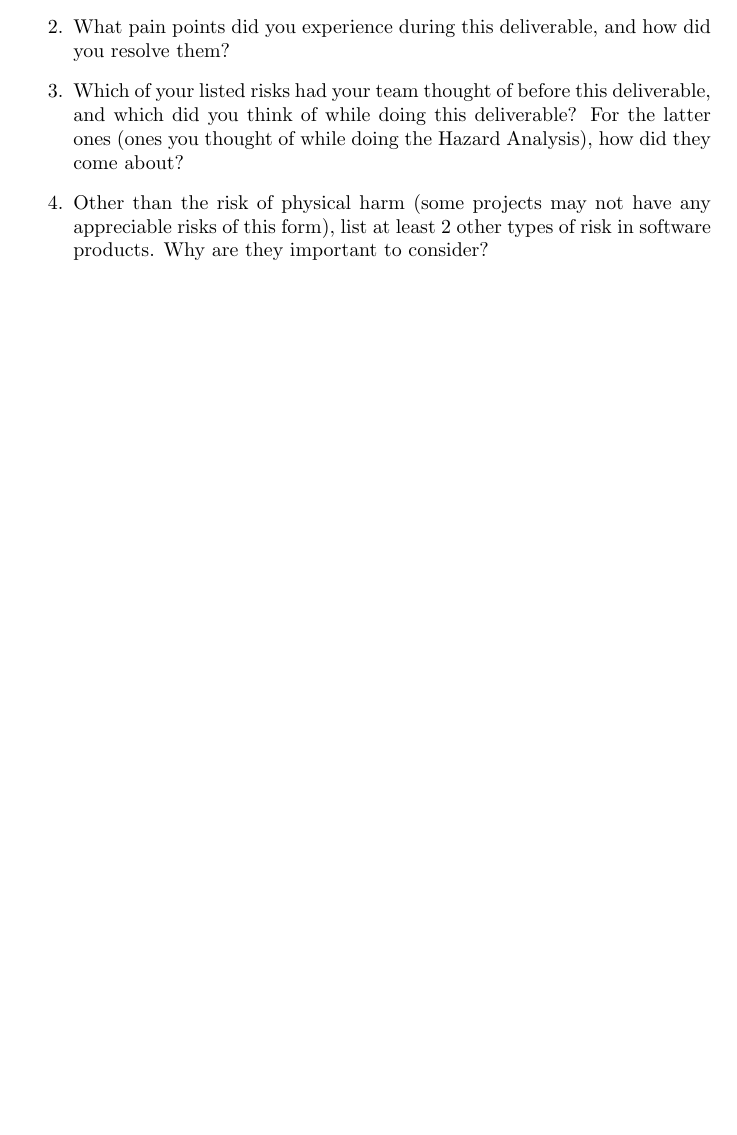
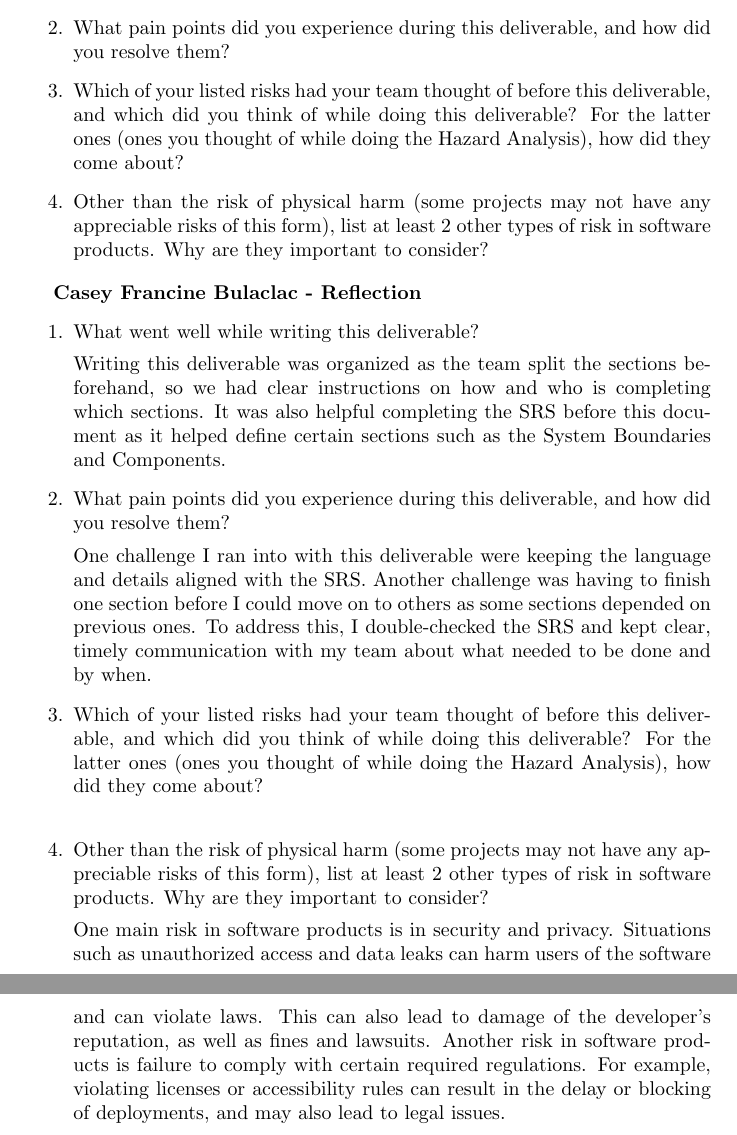
Before and after one commit to 4G06-CAPSTONE-2025/Reading4All, a LaTeX document (docs/HazardAnalysis/HazardAnalysis.tex): part of page 7 of 7 before the commit and two parts of pages 7 and 8 of 8 after it, the two joined at a grey line, cut so that both start at the same text, the shorter picture padded with empty space. Compiled offline with pdfLaTeX.

Commit message:
draft reflection

```diff
--- a/docs/HazardAnalysis/HazardAnalysis.tex
+++ b/docs/HazardAnalysis/HazardAnalysis.tex
@@ -160,4 +160,26 @@ Which requirements will be implemented in the future?}
     software products. Why are they important to consider?
 \end{enumerate}
 
+\textbf{Casey Francine Bulaclac - Reflection}
+\begin{enumerate}
+    \item What went well while writing this deliverable? \\[1ex]
+    Writing this deliverable was organized as the team split the sections beforehand, so we had clear instructions on how and who is completing which sections. It
+    was also helpful completing the SRS before this document as it helped define certain sections such as the System Boundaries and Components.
+    \item What pain points did you experience during this deliverable, and how
+    did you resolve them?\\[1ex]
+    One challenge I ran into with this deliverable were keeping the language and details aligned with the SRS. Another challenge was having to finish one section before I could move on
+    to others as some sections depended on previous ones. To address this, I double-checked the SRS and kept clear, timely communication with my team about what needed to be done and by when.
+    \item Which of your listed risks had your team thought of before this
+    deliverable, and which did you think of while doing this deliverable? For
+    the latter ones (ones you thought of while doing the Hazard Analysis), how
+    did they come about? \\
+    \item Other than the risk of physical harm (some projects may not have any
+    appreciable risks of this form), list at least 2 other types of risk in
+    software products. Why are they important to consider?\\[1ex]
+    One main risk in software products is in security and privacy. Situations such as unauthorized access and data leaks can harm users of the software and
+    can violate laws. This can also lead to damage of the developer's reputation, as well as fines and lawsuits. Another risk in software products is failure to comply with
+    certain required regulations. For example, violating licenses or accessibility rules can result in the delay or blocking of deployments, and may also lead
+    to legal issues.
+\end{enumerate}
+
 \end{document}
```
